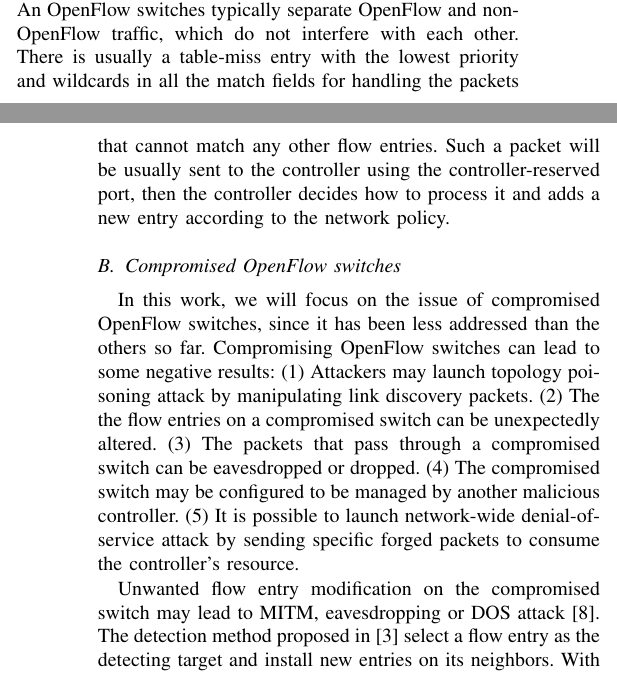
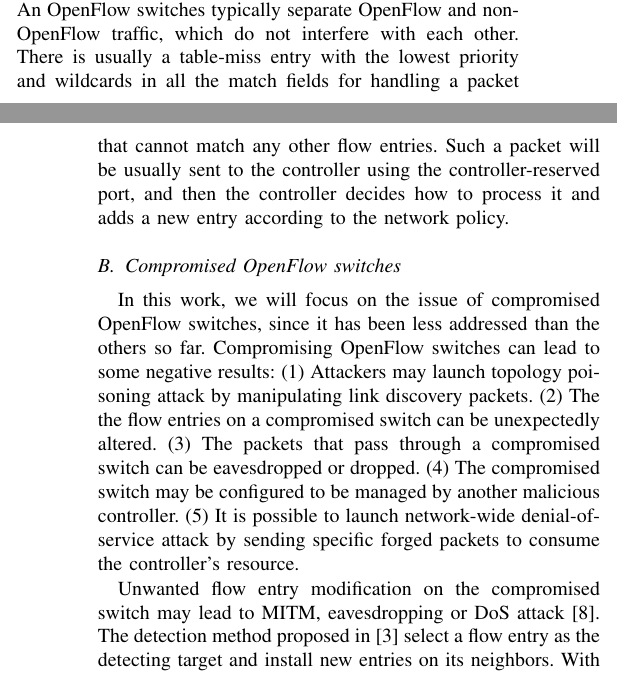
Before and after one commit to noname8135/master_thesis, a LaTeX paper (icnc2017.tex): two parts of the columns of pages 1 and 2 of 6, joined at a grey line, cut so that both start at the same text. Compiled offline with pdfLaTeX.

Commit message:
another minor revision

```diff
--- a/icnc2017.tex
+++ b/icnc2017.tex
@@ -372,12 +372,12 @@ The following sections are organized as follows. Section 2 covers background kno
 \section{Background and related work}
 \subsection{SDN and OpenFlow}
 \label{SDN and OpenFlow}
-OpenFlow is the most popular southbound interface in SDN. An OpenFlow switches typically separate OpenFlow and non-OpenFlow traffic, which do not interfere with each other. There is usually a table-miss entry with the lowest priority and wildcards in all the match fields for handling the packets that cannot match any other flow entries. Such a packet will be usually sent to the controller using the controller-reserved port, then the controller decides how to process it and adds a new entry according to the network policy.
+OpenFlow is the most popular southbound interface in SDN. An OpenFlow switches typically separate OpenFlow and non-OpenFlow traffic, which do not interfere with each other. There is usually a table-miss entry with the lowest priority and wildcards in all the match fields for handling a packet that cannot match any other flow entries. Such a packet will be usually sent to the controller using the controller-reserved port, and then the controller decides how to process it and adds a new entry according to the network policy.
 
 \subsection{Compromised OpenFlow switches}
 In this work, we will focus on the issue of compromised OpenFlow switches, since it has been less addressed than the others so far. Compromising OpenFlow switches can lead to some negative results: (1) Attackers may launch topology poisoning attack by manipulating link discovery packets. (2) The the flow entries on a compromised switch can be unexpectedly altered. (3) The packets that pass through a compromised switch can be eavesdropped or dropped. (4) The compromised switch may be configured to be managed by another malicious controller. (5) It is possible to launch network-wide denial-of-service attack by sending specific forged packets to consume the controller's resource.
 
-Unwanted flow entry modification on the compromised switch may lead to MITM, eavesdropping or DOS attack \cite{AAS14}. The detection method proposed in \cite{CKGL15} select a flow entry as the detecting target and install new entries on its neighbors. With the match field selected by their algorithm, every packet that matches the new flow entry will match the target flow entry. A packet containing the match field of the new flow entry will be sent from \texttt{Packet\_Out} to a neighbor of the target switch, forwarded to the target switch, go through the series of switches, and should be sent back to the controller. Finally, they will check if the packet comes back to the controller as expected and remains unchanged. However, this method will take a long time to run if it is desired to scan through a large number of flow entries. A pre-detection method to narrow down the potential targets is needed.
+Unwanted flow entry modification on the compromised switch may lead to MITM, eavesdropping or DoS attack \cite{AAS14}. The detection method proposed in \cite{CKGL15} select a flow entry as the detecting target and install new entries on its neighbors. With the match field selected by their algorithm, every packet that matches the new flow entry will match the target flow entry. A packet containing the match field of the new flow entry will be sent from \texttt{Packet\_Out} to a neighbor of the target switch, forwarded to the target switch, go through the series of switches, and should be sent back to the controller. Finally, they will check if the packet comes back to the controller as expected and remains unchanged. However, this method will take a long time to run if it is desired to scan through a large number of flow entries. A pre-detection method to narrow down the potential targets is needed.
 
 In \cite{PJL16}, Pang et al. design a method to detect the forwarding anomaly. First, they find a minimal set of flows whose rule paths cover all flows. Next, additional dedicated flow entries with timeout will be installed, the actions of these dedicated entries will modify the label, and a label will be added into packets to collect flow statistics. The more dedicated entries are used, the more likely they are able to identify where the malicious flow entry is located. However, if the dedicated rules are installed right on the malicious switch, the newly installed entry may be matched prior to the malicious entry and the method will not work. Therefore, they need to calculate the optimal number of dedicated entries to install to reach a balance between efficiency and probability to detect the malicious flow entries successfully. Their experimental result shows that FADE is able to detect forwarding anomaly in a network topology containing around 30 switches in 15 minutes with 2.5\% false negative and 4\% throughput reduction.
 
```
Also changed, not shown: icnc2017.tex (2 more changed lines).
